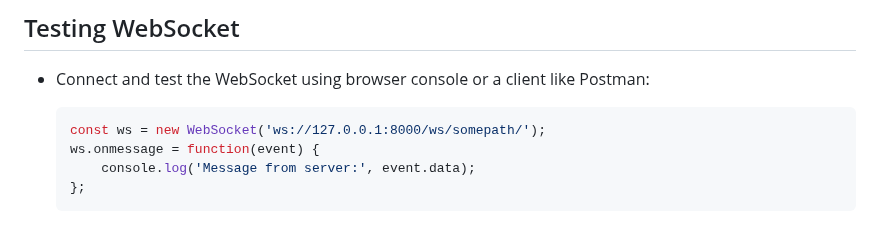
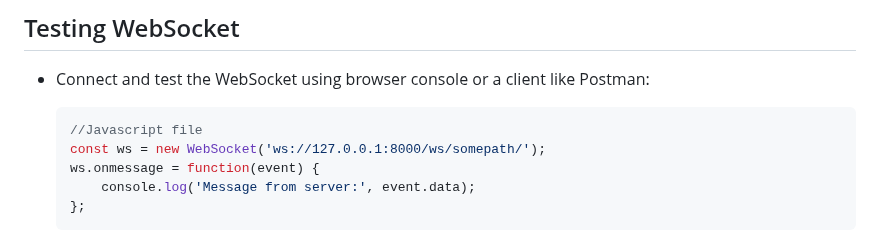
Before and after one commit to WAC-KepaPerez/DjangoWebSockets_template, a Markdown page: readme.md, the part around the change. GitHub-like rendering.

Commit message:
add redme FIX

````diff
--- a/readme.md
+++ b/readme.md
@@ -118,6 +118,7 @@ This README outlines the steps necessary to set up a Django project using Django
 - Connect and test the WebSocket using browser console or a client like Postman:
 
     ```javascript
+    //Javascript file
     const ws = new WebSocket('ws://127.0.0.1:8000/ws/somepath/');
     ws.onmessage = function(event) {
         console.log('Message from server:', event.data);
````
